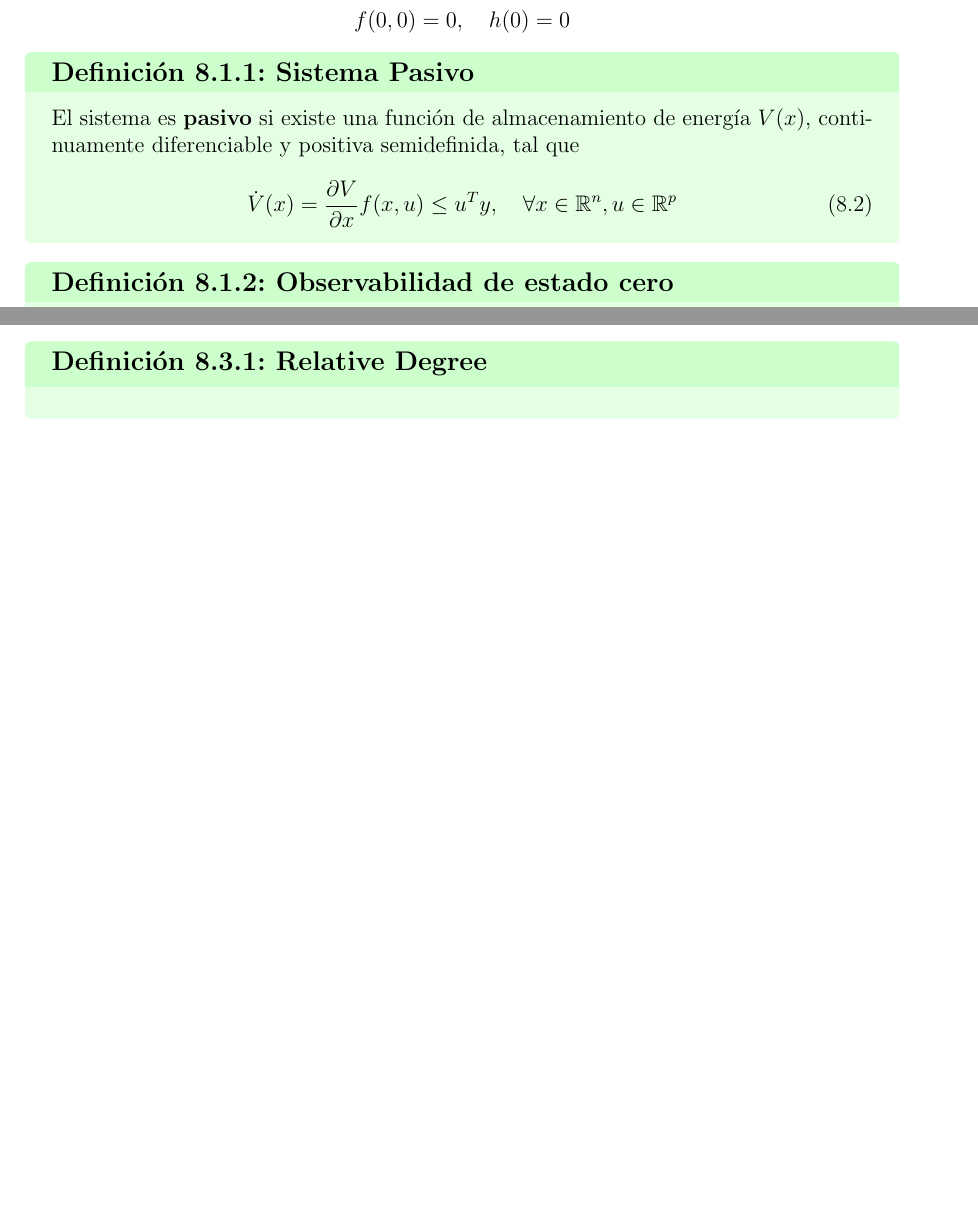
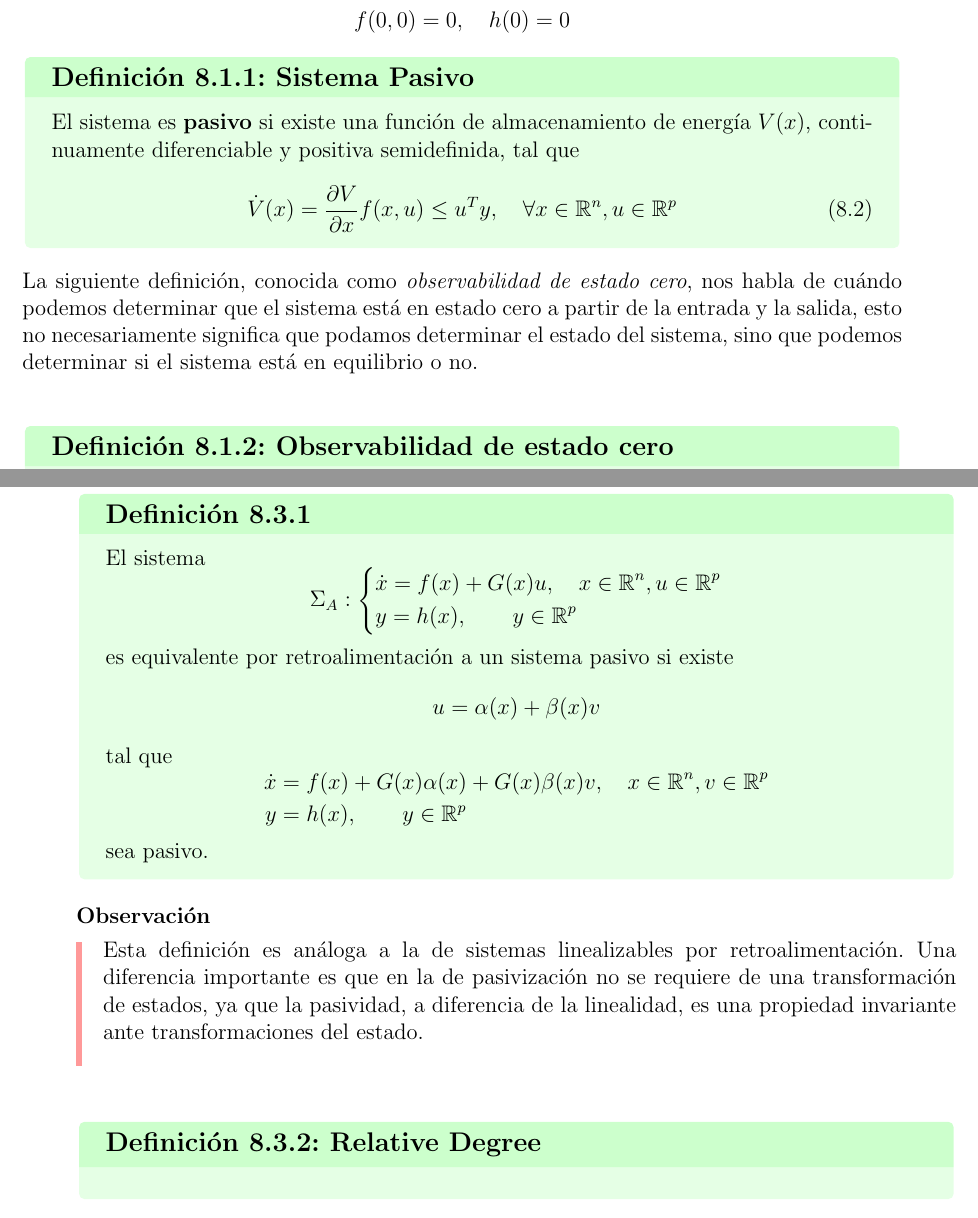
Before and after one commit to aleonsa/notes_NLcontrol, a LaTeX thesis (main.tex, which reads chapters/ch8.tex): two parts of pages 54 and 56 of 59 before the commit and two parts of pages 54 and 57 of 59 after it, joined at a grey line, cut so that both start at the same text, the shorter picture padded with empty space. Compiled offline with pdfLaTeX.

Commit message:
pasividad

```diff
--- a/chapters/ch8.tex
+++ b/chapters/ch8.tex
@@ -36,7 +36,7 @@ Considere el sistema
 		\dot{V}(x) = \frac{\partial V}{\partial x} f(x,u) \leq u^T y, \quad \forall x \in \mathbb{R}^n, u \in \mathbb{R}^p
 	\end{equation}
 }
-
+La siguiente definición, conocida como \textit{observabilidad de estado cero}, nos habla de cuándo podemos determinar que el sistema está en estado cero a partir de la entrada y la salida, esto no necesariamente significa que podamos determinar el estado del sistema, sino que podemos determinar si el sistema está en equilibrio o no.\\
 \defn{Observabilidad de estado cero}{
 	El sistema es de \textbf{observable de estado cero} si la única trayectoria del sistema con entrada $u = 0$
 	\begin{equation*}
@@ -153,3 +153,30 @@ Si adicionalmente es de estado cero observable, entonces puede utilizarse el teo
 
 \section{Pasivización por retroalimentación de estados}
 La pasivización por elección de la salida exige que el sistema tenga un punto de equilibrio estable, por lo que muchos sistemas no pueden ser pasivizados por tal método. Para poder considerar sistemas no estables, se requiere utilizar una retroalimentación preliminar.\\
+
+\defn{}{
+	El sistema
+	\begin{equation*}
+		\Sigma_A : \left\{
+		\begin{aligned}
+			 & \dot{x} = f(x) + G(x)u, \quad x \in \mathbb{R}^n, u \in \mathbb{R}^p \\
+			 & y = h(x), \quad \quad y \in \mathbb{R}^p
+		\end{aligned}
+		\right.
+	\end{equation*}
+    es equivalente por retroalimentación a un sistema pasivo si existe
+    \begin{equation*}
+        u = \alpha(x) + \beta(x) v
+    \end{equation*}
+    tal que
+    \begin{equation*}
+        \begin{aligned}
+            \dot{x} &= f(x) + G(x)\alpha(x) + G(x) \beta(x) v, \quad x \in \mathbb{R}^n, v \in \mathbb{R}^p\\
+            y &= h(x), \quad \quad y \in \mathbb{R}^p
+        \end{aligned}
+    \end{equation*}
+    sea pasivo.
+}
+\rmkb{
+    Esta definición es análoga a la de sistemas linealizables por retroalimentación. Una diferencia importante es que en la de pasivización no se requiere de una transformación de estados, ya que la pasividad, a diferencia de la linealidad, es una propiedad invariante ante transformaciones del estado.\\
+}
```
Also changed, not shown: main.pdf, chapters/ch8.tex (2 more changed lines). Lines whose indentation alone changed are shown as unchanged.
